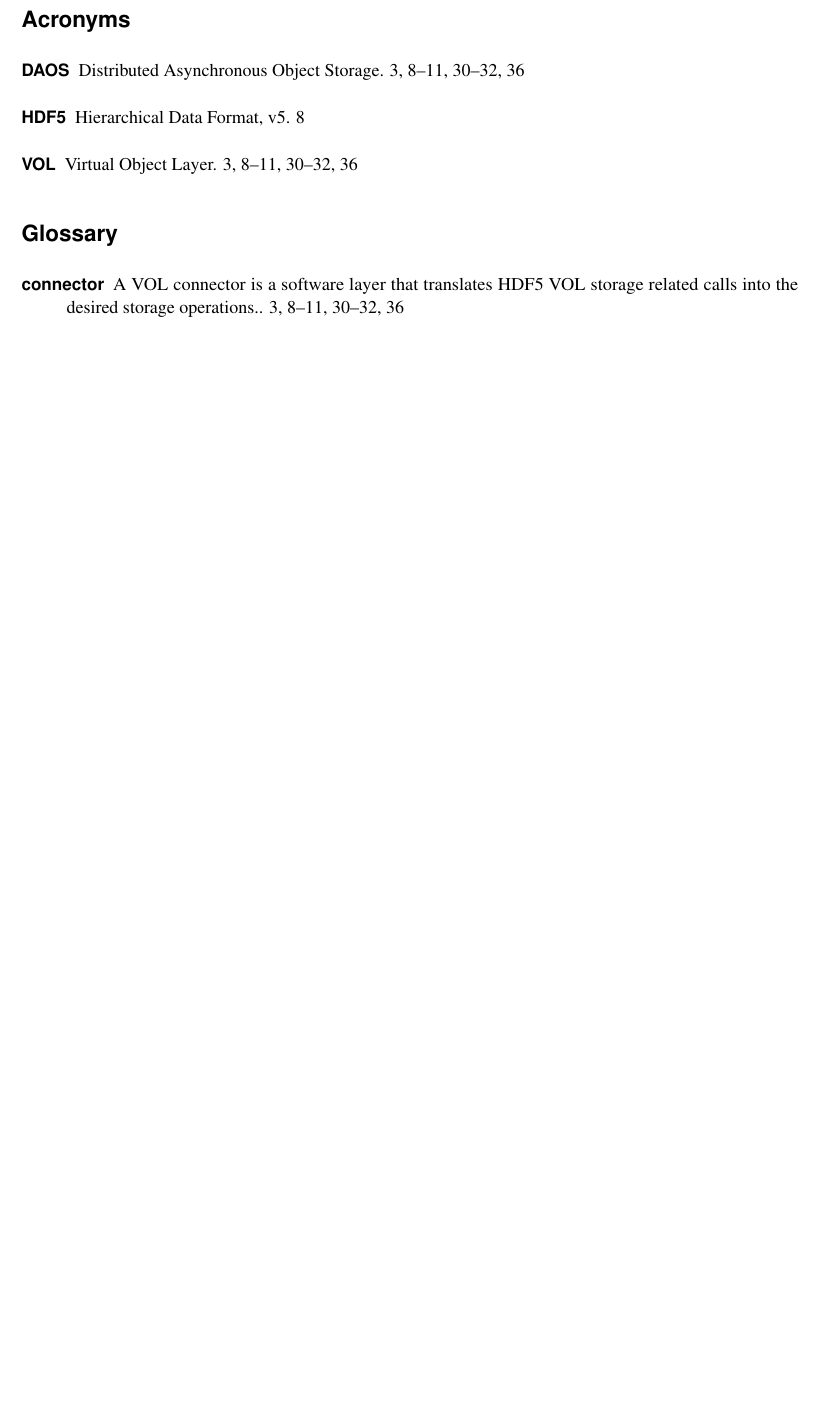
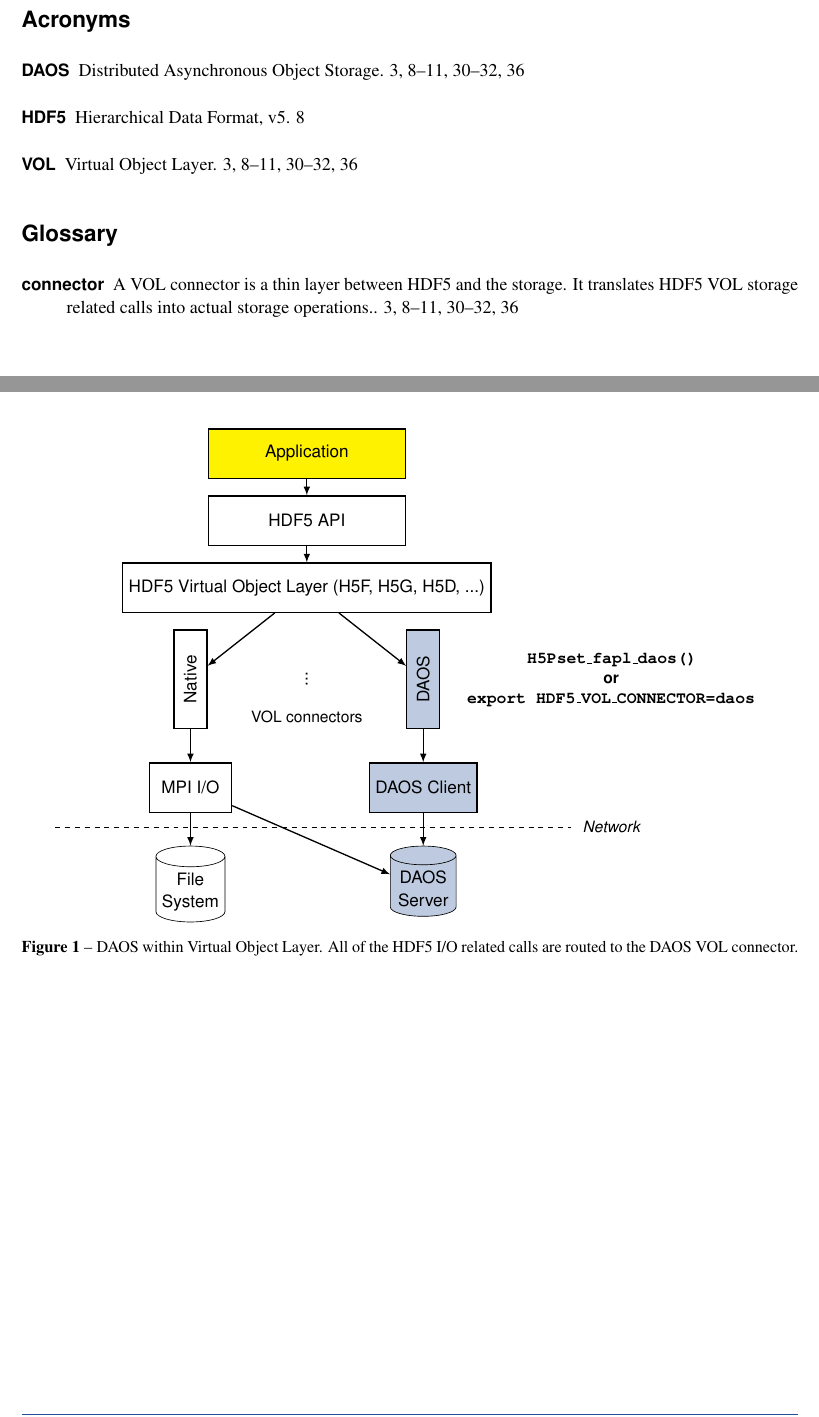
Before and after one commit to HDFGroup/vol-daos, a LaTeX document (docs/users_guide/users_guide.tex, which reads docs/users_guide/images/vol.tex, docs/users_guide/sections/overview.tex, docs/users_guide/support/glossary.tex): part of page 6 of 39 before the commit and two parts of pages 6 and 7 of 39 after it, the two joined at a grey line, cut so that both start at the same text, the shorter picture padded with empty space. The pictures show the PDF file docs/users_guide.pdf that the author committed with the source.

Commit message:
Add overview pic

```diff
--- /dev/null
+++ b/docs/users_guide/images/vol.tex
@@ -0,0 +1,44 @@
+\tikzstyle{trans} = [>=latex, thick, text centered, font=\small\sffamily]
+
+\tikzstyle{layer} = [draw, rectangle, minimum width=120pt, minimum height=30pt, thick, font=\sffamily]
+\tikzstyle{connector} = [draw, rectangle, minimum width=20pt, minimum height=60pt, thick, font=\sffamily]
+
+\tikzstyle{layer2} = [draw, rectangle, minimum width=50pt, minimum height=30pt, thick, font=\sffamily]
+
+\tikzstyle{storage} = [cylinder, draw, fill=white, aspect=0.3,
+  shape border rotate=90, minimum height=40pt, minimum width=40pt,
+  align=center, font=\sffamily]
+
+
+\begin{tikzpicture}
+
+\node[layer, fill=yellow] (app) {Application};
+\node[layer, below=10pt of app] (hdf5) {HDF5 API};
+\node[layer, below=10pt of hdf5] (vol) {HDF5 Virtual Object Layer (H5F, H5G, H5D, ...)};
+\node[draw=white, connector, below=10pt of vol] (vol_xxx) {\rotatebox{90}{...}};
+\node[connector, left=50pt of vol_xxx] (vol_native) {\rotatebox{90}{Native}};
+\node[connector, fill=rulecolor!30, right=50pt of vol_xxx] (vol_daos) {\rotatebox{90}{DAOS}};
+\node[layer2, below=20pt of vol_native] (mpio) {MPI I/O};
+\node[layer2, fill=rulecolor!30, below=20pt of vol_daos] (daos) {DAOS Client};
+
+\node[storage, below=20pt of mpio] (fs) {File\\ System};
+\node[storage, fill=rulecolor!30, below=20pt of daos] (storage) {DAOS\\ Server};
+
+
+\draw[trans, ->] (app) -- (hdf5);
+\draw[trans, ->] (hdf5) -- (vol);
+\draw[trans, ->] (vol) -- (vol_native);
+\draw[trans, ->] (vol) -- (vol_daos);
+\draw[trans, ->] (vol_native) -- (mpio);
+\draw[trans, ->] (vol_daos) -- (daos);
+\draw[trans, ->] (mpio) -- (fs);
+\draw[trans, ->] (mpio) -- (storage);
+\draw[trans, ->] (daos) -- (storage);
+
+\draw[dashed] ($(mpio.south west)+(-2,-0.3)$) -- node[right=160pt, font=\small\sffamily\itshape] {Network} ($(daos.south east)+(2,-0.3)$);
+\node[below=-15pt of vol_xxx, font=\small\sffamily] (connectors) {VOL connectors};
+
+\node[font=\small\sffamily\bfseries, text width=180pt, text centered, right=10pt of vol_daos] () {\texttt{H5Pset\_fapl\_daos()} \\or\\ \texttt{export HDF5\_VOL\_CONNECTOR=daos}};
+
+
+\end{tikzpicture}
--- a/docs/users_guide/sections/overview.tex
+++ b/docs/users_guide/sections/overview.tex
@@ -4,5 +4,13 @@
 
 \section{Overview}
 
+\begin{figure}
+\centering
+\input{images/vol}
+%\vspace{-14pt}
+\caption{DAOS within Virtual Object Layer. All of the HDF5 I/O related calls are
+routed to the DAOS VOL connector.}
+\label{fig:vol}
+\end{figure}
 
 \end{document}
--- a/docs/users_guide/support/glossary.tex
+++ b/docs/users_guide/support/glossary.tex
@@ -11,8 +11,8 @@ scientific documents}
 \newglossaryentry{connector}
 {
         name=connector,
-        description={A VOL connector is a software layer that translates
-HDF5 VOL storage related calls into the desired storage operations.}
+        description={A VOL connector is a thin layer between HDF5 and the storage.
+It translates HDF5 VOL storage related calls into actual storage operations.}
 }
 
 % Glossary acronyms
```
Also changed, not shown: docs/common/THG.cls (+1 -0 lines), docs/users_guide/sections/usage.tex (+3 -6 lines), docs/users_guide/users_guide.tex (+7 -0 lines), docs/users_guide.pdf.
